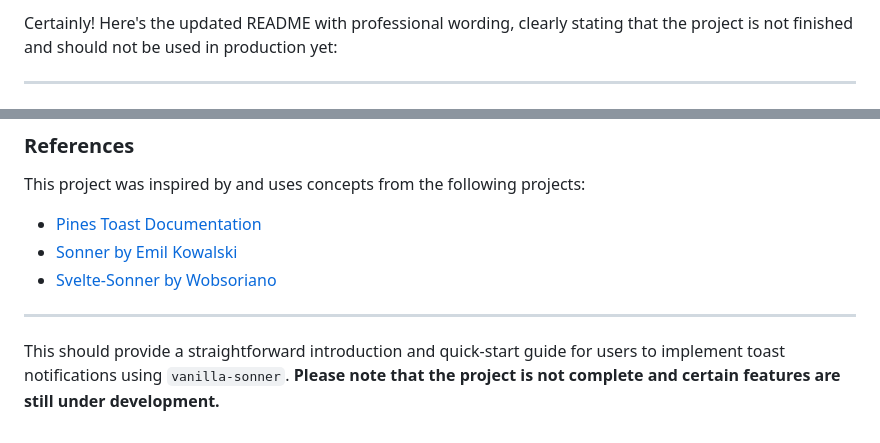
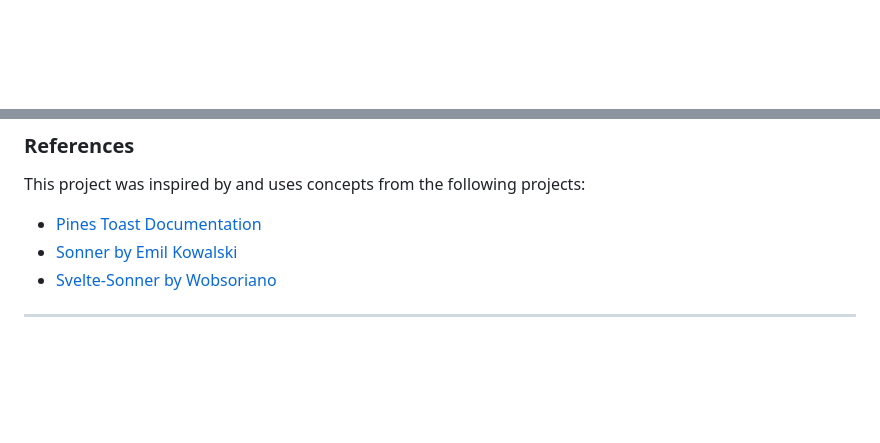
Before and after one commit to Porter-smith/vanilla-sonner, a Markdown page: README.md, 2 parts joined by grey strips. Rendered like a GitHub page; blank space fills up the shorter version.

```diff
--- a/README.md
+++ b/README.md
@@ -1,7 +1,3 @@
-Certainly! Here's the updated README with professional wording, clearly stating that the project is not finished and should not be used in production yet:
-
----
-
 ![hero](.github/assets/cover.jpeg)
 **Note:** This is a highly experimental project. **Do not use it in production yet as it is a work in progress.**
 
@@ -204,5 +200,3 @@ This project was inspired by and uses concepts from the following projects:
 - [Svelte-Sonner by Wobsoriano](https://github.com/wobsoriano/svelte-sonner)
 
 ---
-
-This should provide a straightforward introduction and quick-start guide for users to implement toast notifications using `vanilla-sonner`. **Please note that the project is not complete and certain features are still under development.**
```
